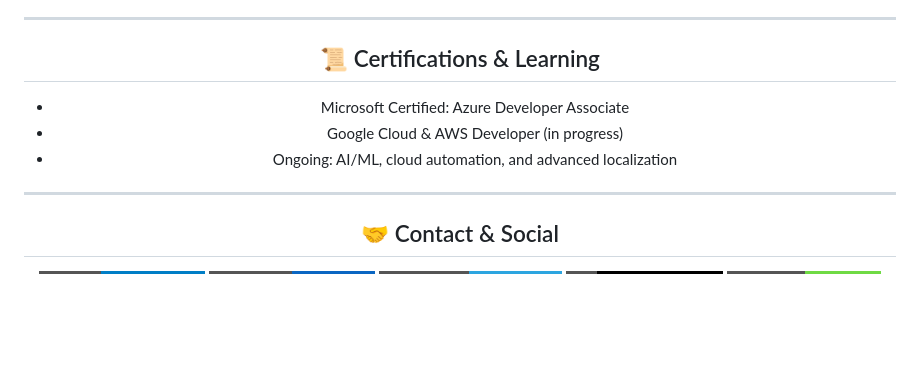
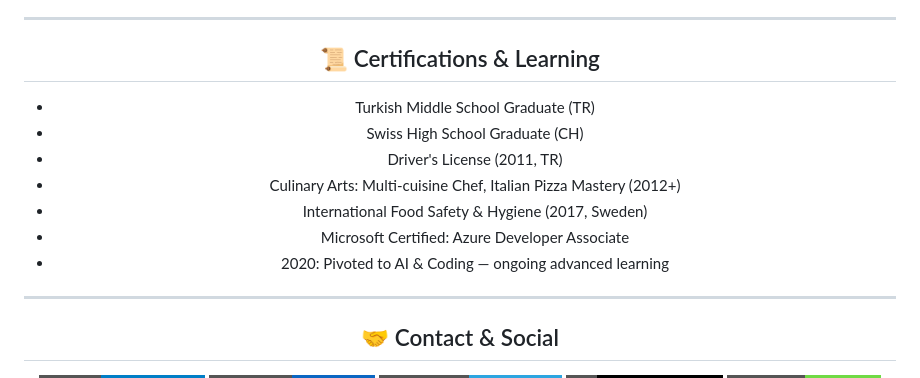
Before and after one commit to ZeZilly/ZeZilly, a Markdown page: README.md, the part around the change. Drawn GitHub-style; badges without logos; blank space fills up the shorter version.

Commit message:
Add 7+ certifications/learning items including Turkish and Swiss education, culinary, driving, food safety, Azure, and AI/coding focus.

```diff
--- a/README.md
+++ b/README.md
@@ -50,9 +50,13 @@
 
 ## 📜 Certifications & Learning
 
+- Turkish Middle School Graduate (TR)
+- Swiss High School Graduate (CH)
+- Driver's License (2011, TR)
+- Culinary Arts: Multi-cuisine Chef, Italian Pizza Mastery (2012+)
+- International Food Safety & Hygiene (2017, Sweden)
 - Microsoft Certified: Azure Developer Associate
-- Google Cloud & AWS Developer (in progress)
-- Ongoing: AI/ML, cloud automation, and advanced localization
+- 2020: Pivoted to AI & Coding — ongoing advanced learning
 
 ---
 
```
